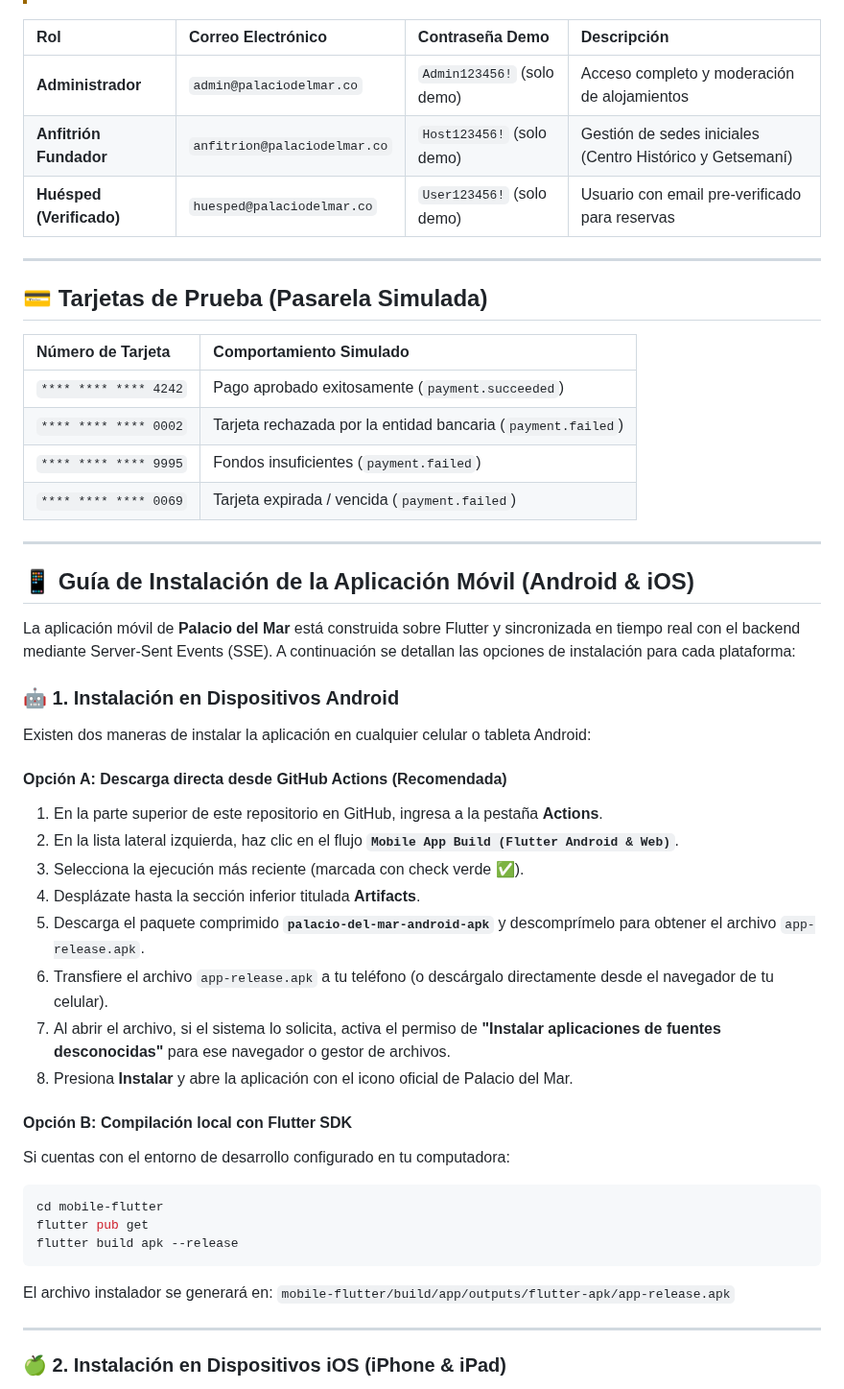
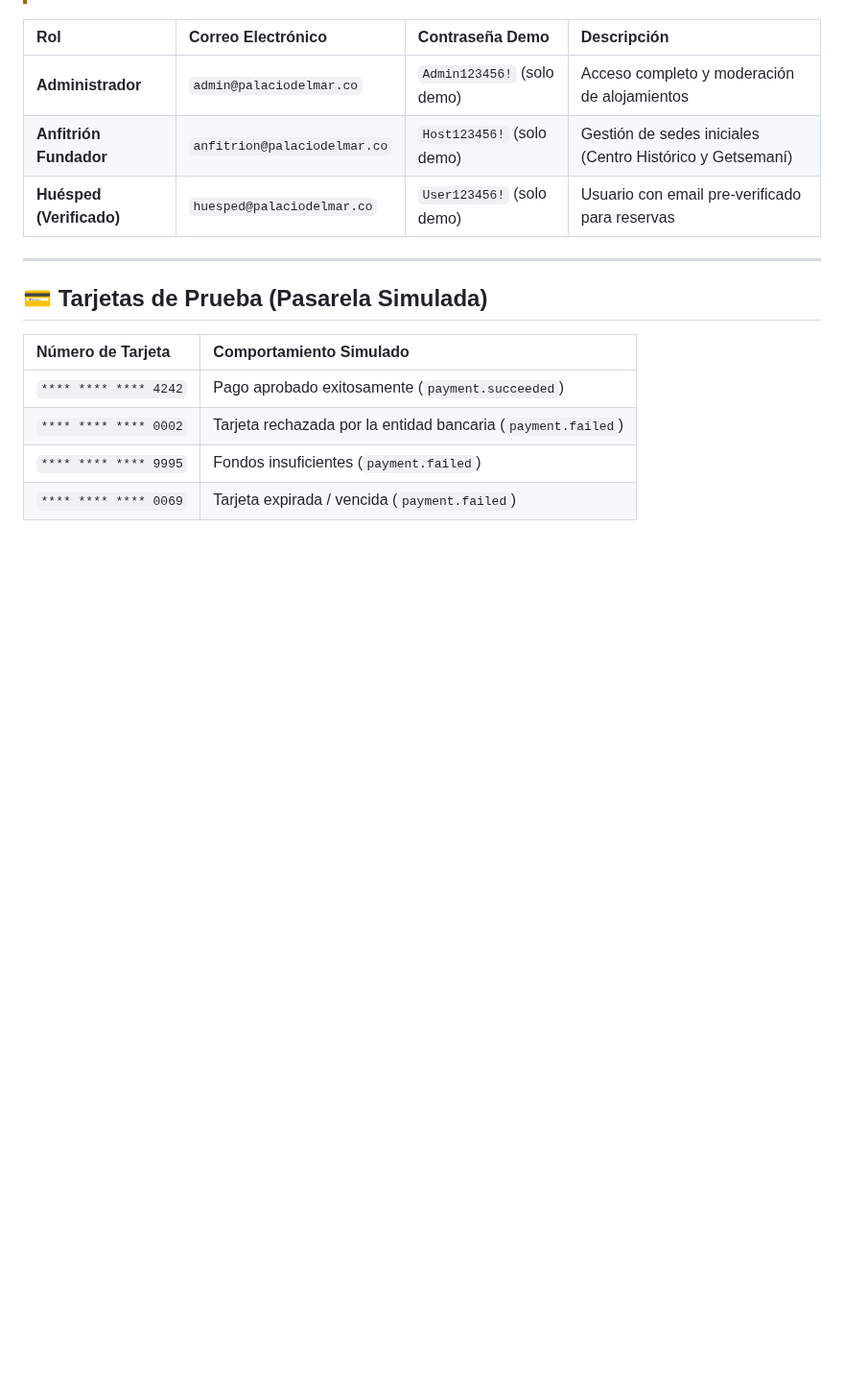
Before and after one commit to angel123297/palacio-del-mar, a Markdown page: README.md, the part around one of its changes. Shown at 96% size. GitHub-like rendering; blank space fills up the shorter version.

Commit message:
revert(docs): remover guia de instalacion de rama de trabajo para ubicarla en proyecto-angular-java

````diff
--- a/README.md
+++ b/README.md
@@ -155,39 +155,3 @@ Servicios locales disponibles:
 | `**** **** **** 0002` | Tarjeta rechazada por la entidad bancaria (`payment.failed`) |
 | `**** **** **** 9995` | Fondos insuficientes (`payment.failed`) |
 | `**** **** **** 0069` | Tarjeta expirada / vencida (`payment.failed`) |
-
-
----
-
-## 📱 Guía de Instalación de la Aplicación Móvil (Android & iOS)
-
-La aplicación móvil de **Palacio del Mar** está construida sobre Flutter y sincronizada en tiempo real con el backend mediante Server-Sent Events (SSE). A continuación se detallan las opciones de instalación para cada plataforma:
-
-### 🤖 1. Instalación en Dispositivos Android
-
-Existen dos maneras de instalar la aplicación en cualquier celular o tableta Android:
-
-#### Opción A: Descarga directa desde GitHub Actions (Recomendada)
-1. En la parte superior de este repositorio en GitHub, ingresa a la pestaña **Actions**.
-2. En la lista lateral izquierda, haz clic en el flujo **`Mobile App Build (Flutter Android & Web)`**.
-3. Selecciona la ejecución más reciente (marcada con check verde ✅).
-4. Desplázate hasta la sección inferior titulada **Artifacts**.
-5. Descarga el paquete comprimido **`palacio-del-mar-android-apk`** y descomprímelo para obtener el archivo `app-release.apk`.
-6. Transfiere el archivo `app-release.apk` a tu teléfono (o descárgalo directamente desde el navegador de tu celular).
-7. Al abrir el archivo, si el sistema lo solicita, activa el permiso de **"Instalar aplicaciones de fuentes desconocidas"** para ese navegador o gestor de archivos.
-8. Presiona **Instalar** y abre la aplicación con el icono oficial de Palacio del Mar.
-
-#### Opción B: Compilación local con Flutter SDK
-Si cuentas con el entorno de desarrollo configurado en tu computadora:
-```bash
-cd mobile-flutter
-flutter pub get
-flutter build apk --release
-```
-El archivo instalador se generará en:
-`mobile-flutter/build/app/outputs/flutter-apk/app-release.apk`
-
----
-
-### 🍏 2. Instalación en Dispositivos iOS (iPhone & iPad)
-
````
Also changed, not shown: other parts of README.md (+0 -26 lines).
